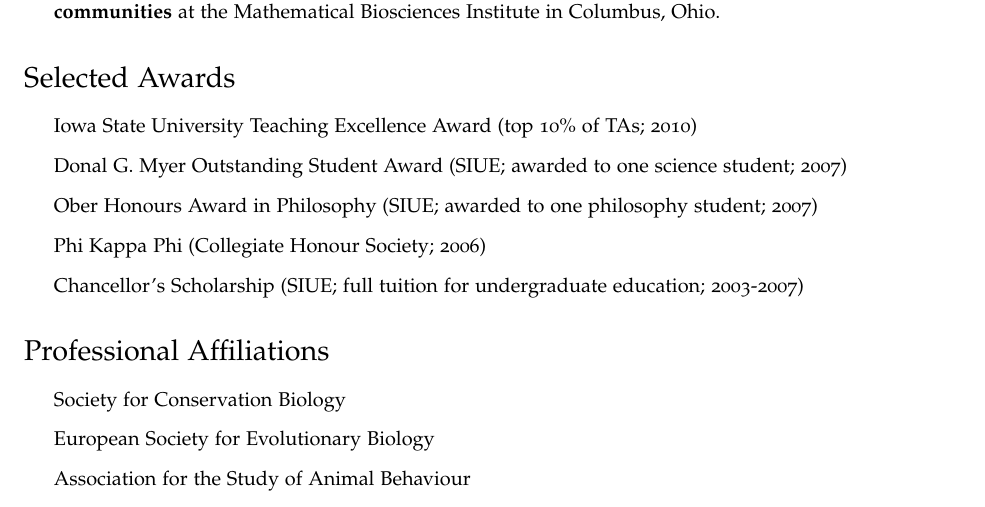
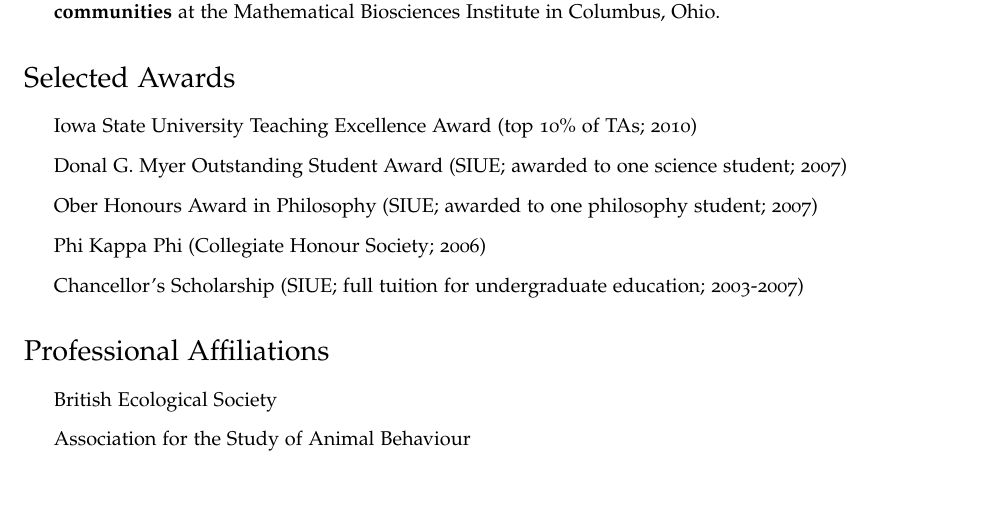
Before and after one commit to bradduthie/bradduthie.github.io, a LaTeX CV (DuthieCV.tex): part of page 8 of 8, cut so that both start at the same text. Compiled offline with pdfLaTeX.

Commit message:
Affiliations

```diff
--- a/DuthieCV.tex
+++ b/DuthieCV.tex
@@ -374,8 +374,9 @@
 \section*{Professional Affiliations}
 \begin{itemize}
 %\item Ecological Society of America
-\item Society for Conservation Biology %American Society of Naturalists%, European Society for Evolutionary Biology
-\item European Society for Evolutionary Biology
+%\item Society for Conservation Biology %American Society of Naturalists%, European Society for Evolutionary Biology
+\item British Ecological Society
+%\item European Society for Evolutionary Biology
 \item Association for the Study of Animal Behaviour
 %\item The Genetics Society
 \end{itemize}
```
Also changed, not shown: DuthieCV.pdf, 1 other file.
